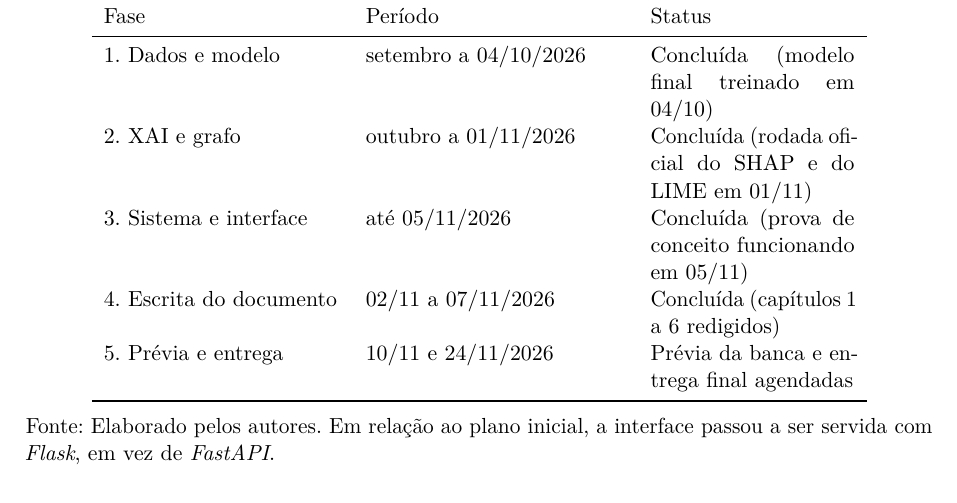
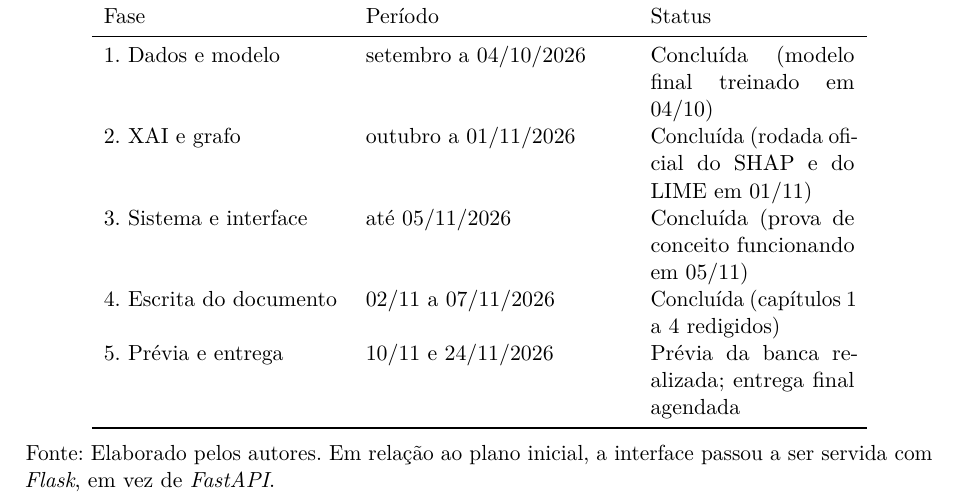
Before and after one commit to brunakin/TCC-2-Documento-Escrito, a LaTeX thesis (tcc2/tcc2_reestruturado_modelo_afonso.tex): part of page 84 of 88, cut so that both start at the same text. Compiled offline with pdfLaTeX.

Commit message:
Apêndice A: atualiza status do cronograma

```diff
--- a/tcc2/tcc2_reestruturado_modelo_afonso.tex
+++ b/tcc2/tcc2_reestruturado_modelo_afonso.tex
@@ -2137,8 +2137,8 @@ O cronograma a seguir apresenta as fases do Trabalho de Conclusão de Curso II (
     1. Dados e modelo & setembro a 04/10/2026 & Concluída (modelo final treinado em 04/10) \\
     2. XAI e grafo & outubro a 01/11/2026 & Concluída (rodada oficial do SHAP e do LIME em 01/11) \\
     3. Sistema e interface & até 05/11/2026 & Concluída (prova de conceito funcionando em 05/11) \\
-    4. Escrita do documento & 02/11 a 07/11/2026 & Concluída (capítulos 1 a 6 redigidos) \\
-    5. Prévia e entrega & 10/11 e 24/11/2026 & Prévia da banca e entrega final agendadas \\
+    4. Escrita do documento & 02/11 a 07/11/2026 & Concluída (capítulos 1 a 4 redigidos) \\
+    5. Prévia e entrega & 10/11 e 24/11/2026 & Prévia da banca realizada; entrega final agendada\\
     \bottomrule
   \end{tabular}
   \legend{Fonte: Elaborado pelos autores. Em relação ao plano inicial, a interface passou a ser servida com \textit{Flask}, em vez de \textit{FastAPI}.}
```
